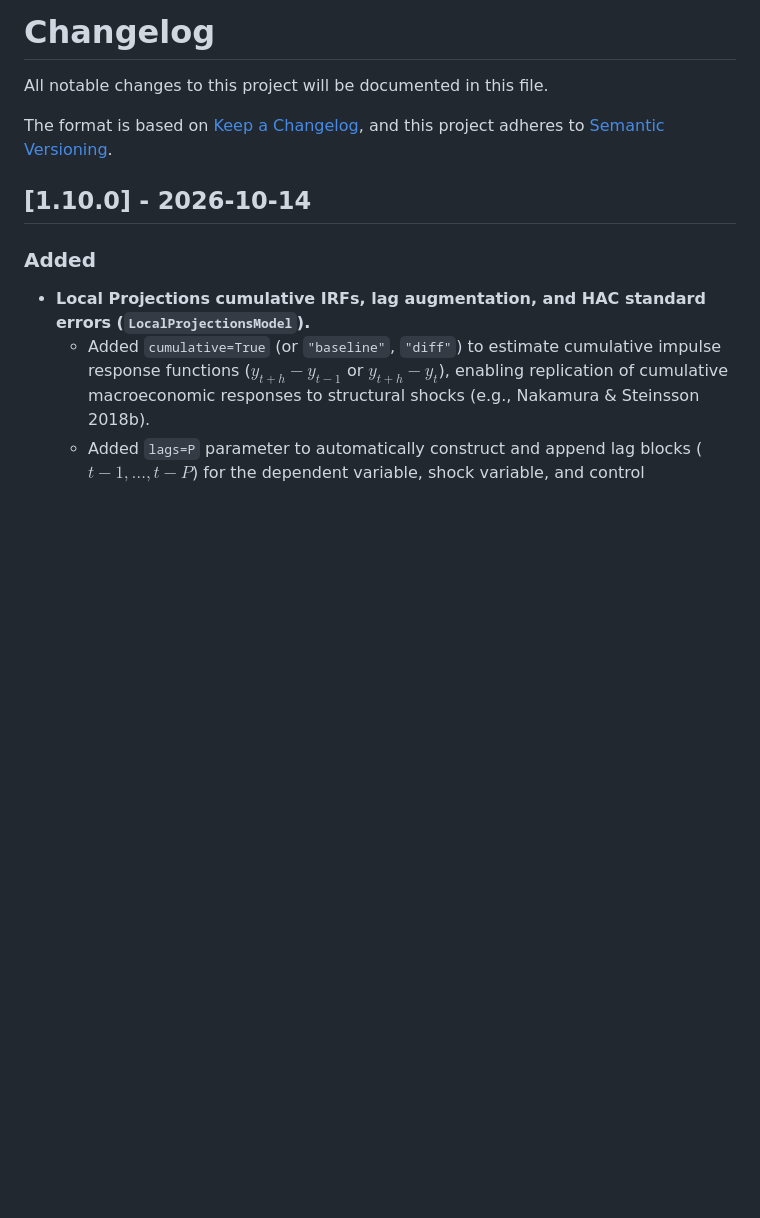
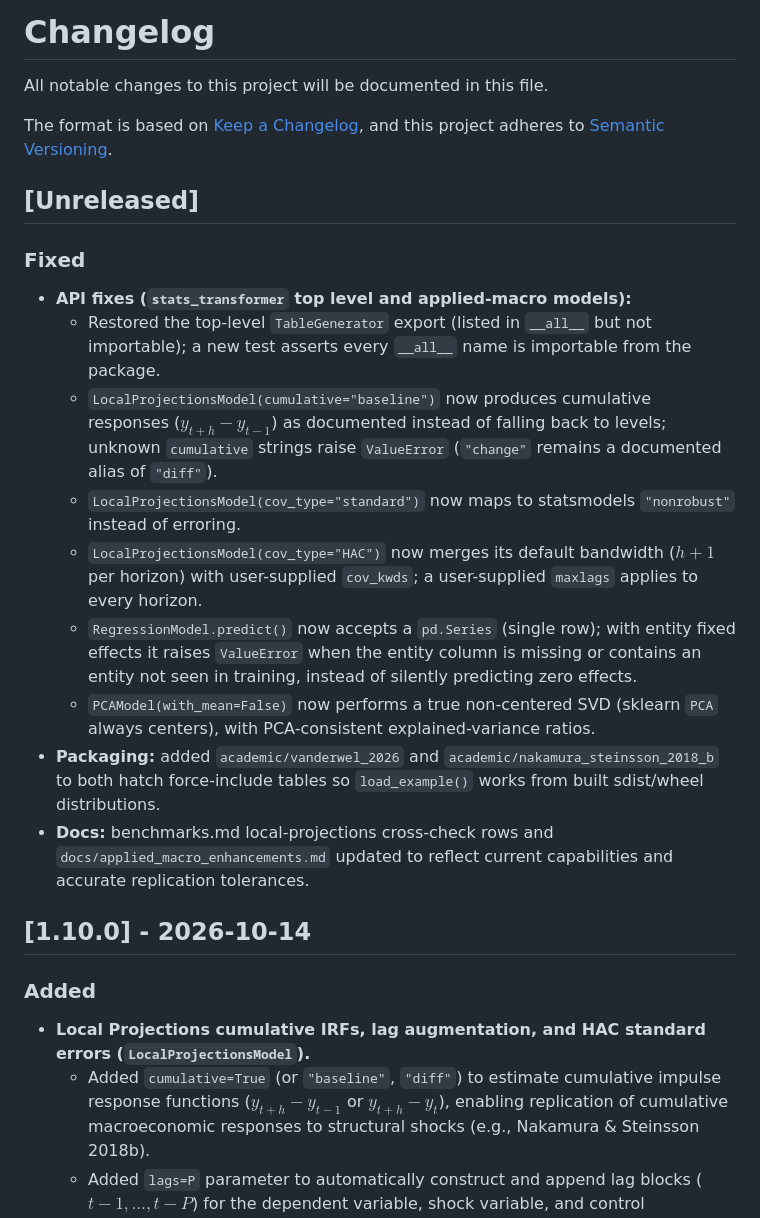
Before and after one commit to corybaird/stats-transformer, a Markdown page: CHANGELOG.md, the part around the change. Rendered like a GitHub page; blank space fills up the shorter version.

Commit message:
DOCS add Unreleased changelog section for post-1.10.0 fixes

```diff
--- a/CHANGELOG.md
+++ b/CHANGELOG.md
@@ -4,6 +4,20 @@ All notable changes to this project will be documented in this file.
 
 The format is based on [Keep a Changelog](https://keepachangelog.com/en/1.0.0/),
 and this project adheres to [Semantic Versioning](https://semver.org/spec/v2.0.0.html).
+
+## [Unreleased]
+
+### Fixed
+
+- **API fixes (`stats_transformer` top level and applied-macro models):**
+  - Restored the top-level `TableGenerator` export (listed in `__all__` but not importable); a new test asserts every `__all__` name is importable from the package.
+  - `LocalProjectionsModel(cumulative="baseline")` now produces cumulative responses ($y_{t+h} - y_{t-1}$) as documented instead of falling back to levels; unknown `cumulative` strings raise `ValueError` (`"change"` remains a documented alias of `"diff"`).
+  - `LocalProjectionsModel(cov_type="standard")` now maps to statsmodels `"nonrobust"` instead of erroring.
+  - `LocalProjectionsModel(cov_type="HAC")` now merges its default bandwidth ($h+1$ per horizon) with user-supplied `cov_kwds`; a user-supplied `maxlags` applies to every horizon.
+  - `RegressionModel.predict()` now accepts a `pd.Series` (single row); with entity fixed effects it raises `ValueError` when the entity column is missing or contains an entity not seen in training, instead of silently predicting zero effects.
+  - `PCAModel(with_mean=False)` now performs a true non-centered SVD (sklearn `PCA` always centers), with PCA-consistent explained-variance ratios.
+- **Packaging:** added `academic/vanderwel_2026` and `academic/nakamura_steinsson_2018_b` to both hatch force-include tables so `load_example()` works from built sdist/wheel distributions.
+- **Docs:** benchmarks.md local-projections cross-check rows and `docs/applied_macro_enhancements.md` updated to reflect current capabilities and accurate replication tolerances.
 
 ## [1.10.0] - 2026-10-14
 
```
